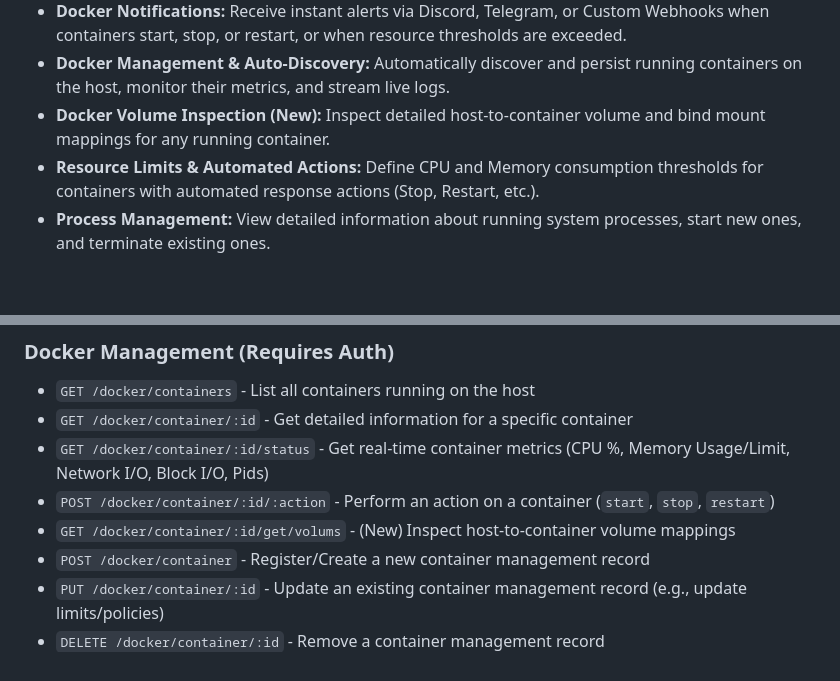
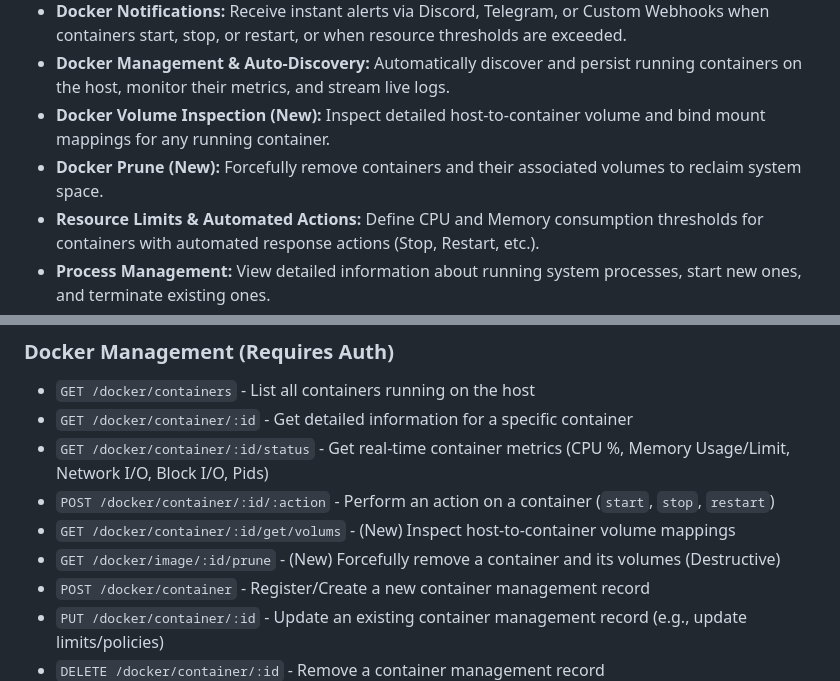
Before and after one commit to Ahmedfargh/black-water-server-manager, a Markdown page: README.md, 2 parts joined by grey strips. Rendered like a GitHub page; blank space fills up the shorter version.

```diff
--- a/README.md
+++ b/README.md
@@ -17,6 +17,7 @@ This application allows you to monitor hardware performance (CPU, GPU, RAM, Disk
 - **Docker Notifications:** Receive instant alerts via Discord, Telegram, or Custom Webhooks when containers start, stop, or restart, or when resource thresholds are exceeded.
 - **Docker Management & Auto-Discovery:** Automatically discover and persist running containers on the host, monitor their metrics, and stream live logs.
 - **Docker Volume Inspection (New):** Inspect detailed host-to-container volume and bind mount mappings for any running container.
+- **Docker Prune (New):** Forcefully remove containers and their associated volumes to reclaim system space.
 - **Resource Limits & Automated Actions:** Define CPU and Memory consumption thresholds for containers with automated response actions (Stop, Restart, etc.).
 - **Process Management:** View detailed information about running system processes, start new ones, and terminate existing ones.
 - **Site Health Monitoring:** Monitor external sites' availability and performance, logging status history (UP, Redirection, Not Found, Server Error).
@@ -213,6 +214,7 @@ For developers on **Mac, Windows, or Linux**, Docker provides an isolated enviro
 - `GET /docker/container/:id/status` - Get real-time container metrics (CPU %, Memory Usage/Limit, Network I/O, Block I/O, Pids)
 - `POST /docker/container/:id/:action` - Perform an action on a container (`start`, `stop`, `restart`)
 - `GET /docker/container/:id/get/volums` - (New) Inspect host-to-container volume mappings
+- `GET /docker/image/:id/prune` - (New) Forcefully remove a container and its volumes (Destructive)
 - `POST /docker/container` - Register/Create a new container management record
 - `PUT /docker/container/:id` - Update an existing container management record (e.g., update limits/policies)
 - `DELETE /docker/container/:id` - Remove a container management record
```
